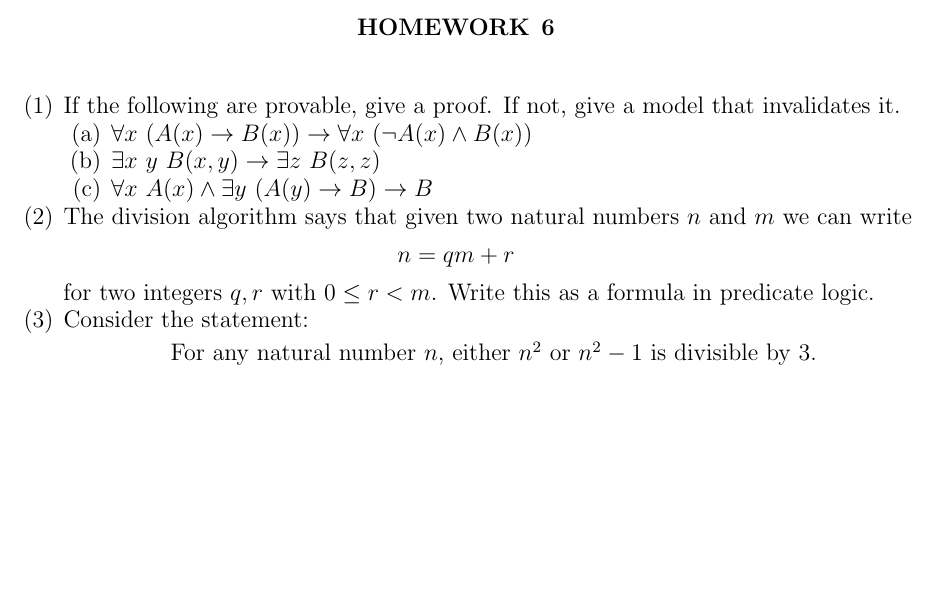
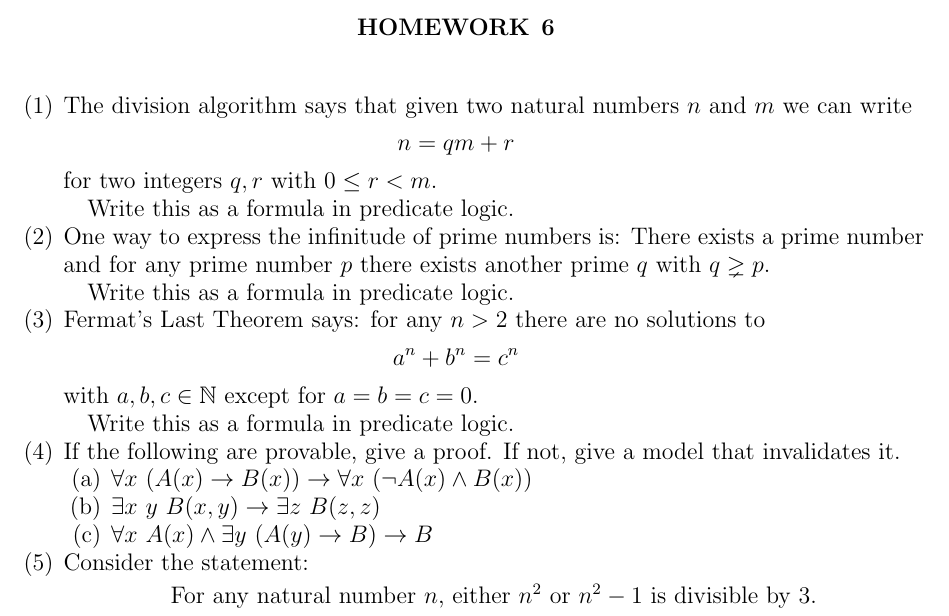
Before and after one commit to UofSC-Fall-2022-Math-300-H01/homework6, a LaTeX paper (main.tex): part of the page, cut so that both start at the same text, the shorter picture padded with empty space. Compiled offline with pdfLaTeX.

Commit message:
finish questions

```diff
--- a/main.tex
+++ b/main.tex
@@ -32,7 +32,24 @@
 \maketitle
 
 \begin{enumerate}
-	% \item Write the following statements as formulas in predicate logic.
+	\item The division algorithm says that given two natural numbers $n$ and $m$ we can write
+		\begin{displaymath}
+			n = qm + r
+		\end{displaymath}
+		for two integers $q,r$ with $0 \leq r < m$.
+
+		Write this as a formula in predicate logic.
+	\item One way to express the infinitude of prime numbers is: There exists a prime number and
+		for any prime number $p$ there exists another prime $q$ with $q \gneq p$.
+
+		Write this as a formula in predicate logic.
+	\item Fermat's Last Theorem says: for any $n > 2$ there are no solutions to
+		\begin{displaymath}
+			a^n + b^n = c^n
+		\end{displaymath}
+		with $a,b,c \in \mathbb{N}$ except for $a=b=c=0$.
+
+		Write this as a formula in predicate logic.
 	% \begin{enumerate}
 	% 	\item For any natural number $n$, there is a natural number $m$ such that $m > 5n$.
 	% 	\item If $n$ is divisible by $m^2$, then $n$ is divisible by $m$.
@@ -47,11 +64,6 @@
 		% \item $\displaystyle{\forall x~ \neg (A(x) \lor B(x) \to C(x)) \to \exists x~ \neg C(x) }$
 		\item $\displaystyle{\forall x~ A(x) \land \exists y~ (A(y) \to B) \to B}$
 	\end{enumerate}
-	\item The division algorithm says that given two natural numbers $n$ and $m$ we can write
-		\begin{displaymath}
-			n = qm + r
-		\end{displaymath}
-		for two integers $q,r$ with $0 \leq r < m$. Write this as a formula in predicate logic.
 	\item Consider the statement:
 	\begin{center}
 		For any natural number $n$, either $n^2$ or $n^2 - 1$ is divisible by $3$.
```
Also changed, not shown: main.pdf.
